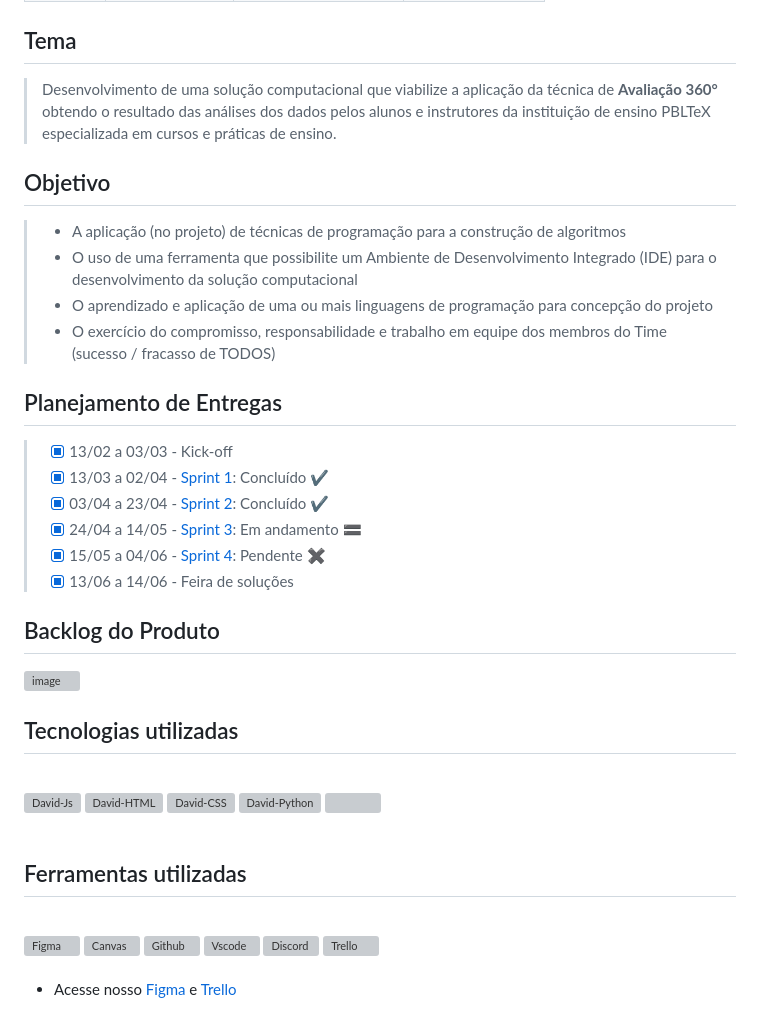
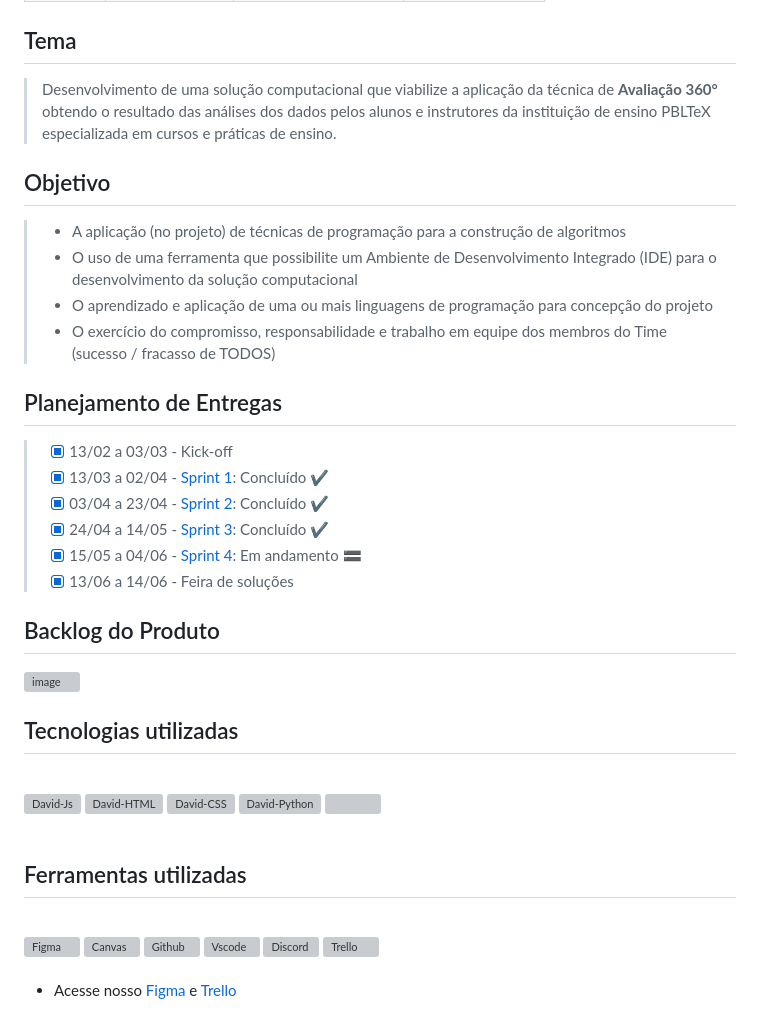
Before and after one commit to DevTudoFatec/Avaliacao360, a Markdown page: README.md, the part around the change printed below. Rendered like a GitHub page; grey boxes are pictures that could not be loaded.

```diff
--- a/README.md
+++ b/README.md
@@ -35,22 +31,19 @@ Nosso objetivo é automatizar um produto de forma que cada passo seja validado p
 
 ## Tema
-
 >  Desenvolvimento de uma solução computacional que viabilize a aplicação da técnica de **Avaliação 360°** obtendo o resultado das análises dos dados pelos alunos e   instrutores da instituição de ensino PBLTeX especializada em cursos e práticas de ensino.
 
 ## Objetivo
-
 > - A aplicação (no projeto) de técnicas de programação para a construção de algoritmos
 > - O uso de uma ferramenta que possibilite um Ambiente de Desenvolvimento Integrado (IDE) para o desenvolvimento da solução computacional
 > - O aprendizado e aplicação de uma ou mais linguagens de programação para concepção do projeto
 > - O exercício do compromisso, responsabilidade e trabalho em equipe dos membros do Time (sucesso / fracasso de TODOS)
 
-
 ## Planejamento de Entregas
 > - [x] 13/02 a 03/03 - Kick-off
-> - [x] 13/03 a 02/04 - [Sprint 1](https://github.com/DevTudoFatec/Avaliacao360/tree/Sprint_1):  Concluído ✔️
-> - [x] 03/04 a 23/04 - [Sprint 2](https://github.com/DevTudoFatec/Avaliacao360/tree/Sprint_2):  Concluído ✔️
-> - [x] 24/04 a 14/05 - [Sprint 3](https://github.com/DevTudoFatec/Avaliacao360/tree/Sprint_3):  Em andamento 🟰
-> - [x] 15/05 a 04/06 - [Sprint 4](https://github.com/DevTudoFatec/Avaliacao360/tree/Sprint_4):  Pendente ✖️
+> - [x] 13/03 a 02/04 - [Sprint 1](https://github.com/DevTudoFatec/Avaliacao360/tree/Sprint_1): Concluído ✔️
+> - [x] 03/04 a 23/04 - [Sprint 2](https://github.com/DevTudoFatec/Avaliacao360/tree/Sprint_2): Concluído ✔️
+> - [x] 24/04 a 14/05 - [Sprint 3](https://github.com/DevTudoFatec/Avaliacao360/tree/Sprint_3): Concluído ✔️
+> - [x] 15/05 a 04/06 - [Sprint 4](https://github.com/DevTudoFatec/Avaliacao360/tree/Sprint_4): Em andamento 🟰
 > - [x] 13/06 a 14/06 - Feira de soluções
 
 ## Backlog do Produto
```
Also changed, not shown: other parts of README.md (+3 -7 lines).
